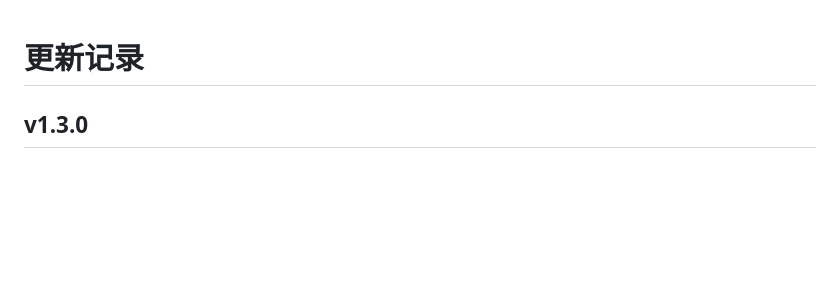
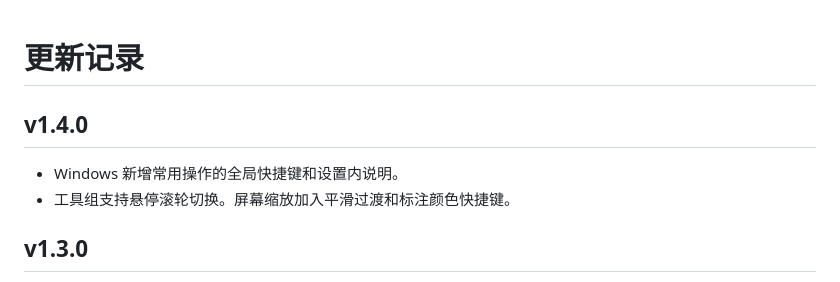
Before and after one commit to Crazyer-Flove/ClassInk, a Markdown page: CHANGELOG.md, the part around the change. Rendered like a GitHub page; blank space fills up the shorter version.

```diff
--- a/CHANGELOG.md
+++ b/CHANGELOG.md
@@ -1,4 +1,9 @@
 # 更新记录
+
+## v1.4.0
+
+- Windows 新增常用操作的全局快捷键和设置内说明。
+- 工具组支持悬停滚轮切换。屏幕缩放加入平滑过渡和标注颜色快捷键。
 
 ## v1.3.0
 
```
Also changed, not shown: README.md (+16 -1 lines), docs/images/shapes.png, docs/images/toolbar.png, 1 other file.
